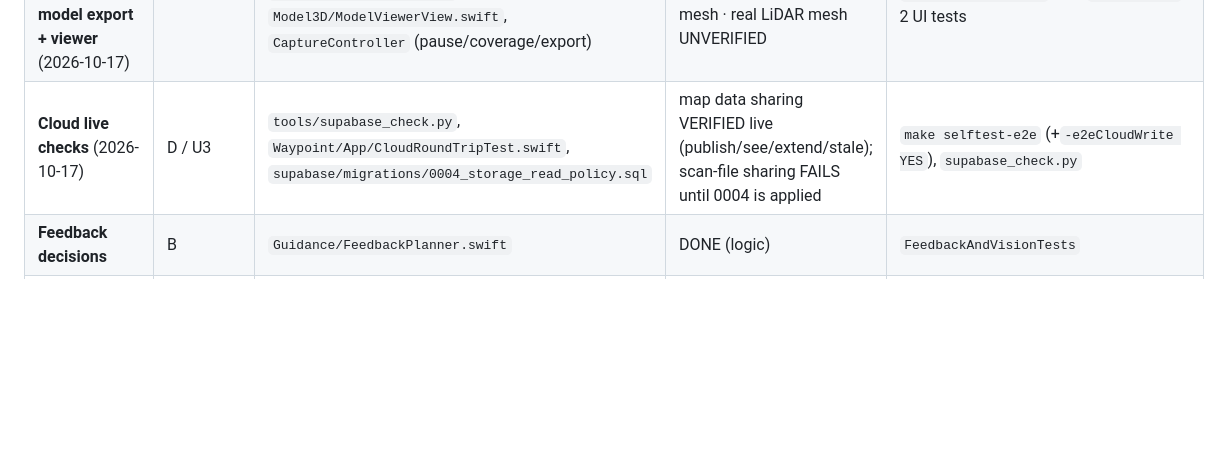
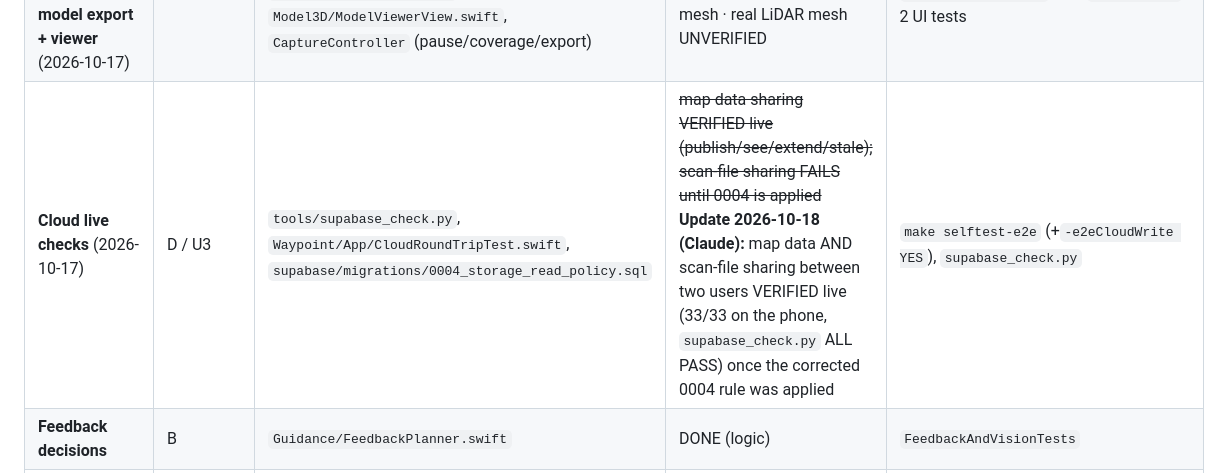
Before and after one commit to sachin-khanal/uva-gwc-ghh-2026, a Markdown page: docs/MODULES.md, the part around the change. Rendered like a GitHub page; blank space fills up the shorter version.

```diff
--- a/docs/MODULES.md
+++ b/docs/MODULES.md
@@ -60,7 +60,7 @@ docs/  AGENTS.md  Architecture.md           documentation
 | **Contextual guidance** (2026-10-17) | B | core `Guidance/SceneContext.swift`, `StartBriefing.swift`, `VoicePicker.swift`; app `Vision/ObstacleDetector.sideClearances`, `Guidance/Speaker.voice` | logic DONE (16 tests) · sensors/voice UNVERIFIED ON DEVICE | `ContextualGuidanceTests` |
 | **New Scanner: Extend a map** (2026-10-17) | U3 UI + U1 capture | `Flows/ExtendChoices.swift`, `UI/Scanner/ScanLibraryView.swift`, `Services/LiveScanService.swift` | wired to the real extension flow · first screen verified on a phone, relocalization/recording UNVERIFIED | `ExtendChoicesTests`, UI test `testNewScannerExtendMap…` |
 | **Scan coverage overlay, real Pause, 3D model export + viewer** (2026-10-17) | A + C | core `Scan/CoverageGrid.swift`, `Scan/MeshDecimator.swift`; app `Scan/MeshExporter.swift`, `Model3D/ModelViewerView.swift`, `CaptureController` (pause/coverage/export) | logic DONE (19 tests) · USDZ writing verified on a phone with a synthetic mesh · real LiDAR mesh UNVERIFIED | `CoverageGridTests`, `MeshDecimatorTests`, E2E `export.usdz`, 2 UI tests |
-| **Cloud live checks** (2026-10-17) | D / U3 | `tools/supabase_check.py`, `Waypoint/App/CloudRoundTripTest.swift`, `supabase/migrations/0004_storage_read_policy.sql` | map data sharing VERIFIED live (publish/see/extend/stale); scan-file sharing FAILS until 0004 is applied | `make selftest-e2e` (+`-e2eCloudWrite YES`), `supabase_check.py` |
+| **Cloud live checks** (2026-10-17) | D / U3 | `tools/supabase_check.py`, `Waypoint/App/CloudRoundTripTest.swift`, `supabase/migrations/0004_storage_read_policy.sql` | ~~map data sharing VERIFIED live (publish/see/extend/stale); scan-file sharing FAILS until 0004 is applied~~ **Update 2026-10-18 (Claude):** map data AND scan-file sharing between two users VERIFIED live (33/33 on the phone, `supabase_check.py` ALL PASS) once the corrected 0004 rule was applied | `make selftest-e2e` (+`-e2eCloudWrite YES`), `supabase_check.py` |
 | **Feedback decisions** | B | `Guidance/FeedbackPlanner.swift` | DONE (logic) | `FeedbackAndVisionTests` |
 | **Spatial audio / haptics / speech** | B | `Waypoint/Guidance/*.swift` | SCAFFOLD | – (device, needs headphones) |
 | **Navigation integration** | B + A | `Waypoint/Navigation/NavigationController.swift` | SCAFFOLD | – (device) |
```
Also changed, not shown: docs/WORKLOG.md (+7 -0 lines), supabase/CANONICAL_MAPS.md (+2 -0 lines).
